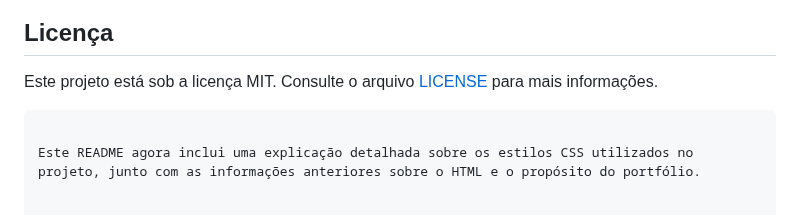
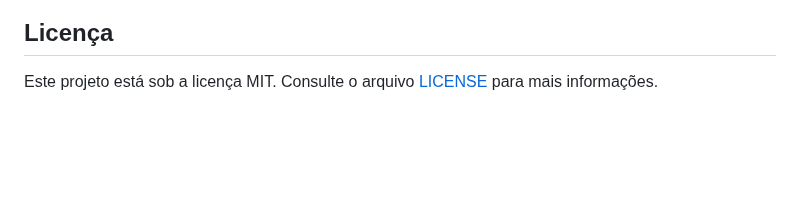
Before and after one commit to LuisFNascimento/portifolio_luis_fernando, a Markdown page: README.md, the part around the change. Drawn GitHub-style; blank space fills up the shorter version.

````diff
--- a/README.md
+++ b/README.md
@@ -142,6 +142,3 @@ Se você está interessado em colaborar ou saber mais sobre meus projetos, sinta
 ## Licença
 
 Este projeto está sob a licença MIT. Consulte o arquivo [LICENSE](LICENSE) para mais informações.
-```
-
-Este README agora inclui uma explicação detalhada sobre os estilos CSS utilizados no projeto, junto com as informações anteriores sobre o HTML e o propósito do portfólio.
````
